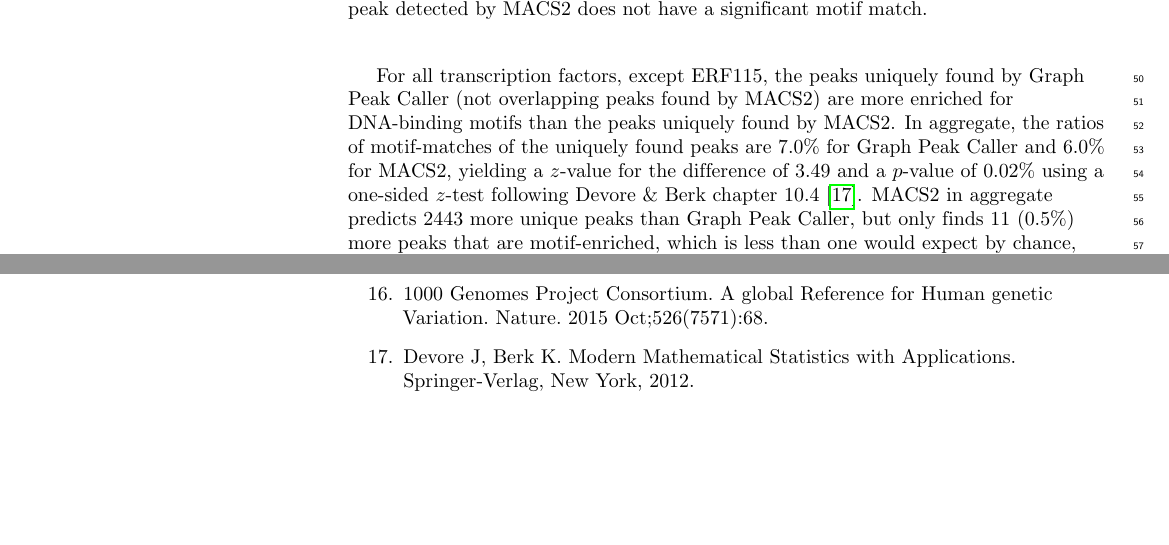
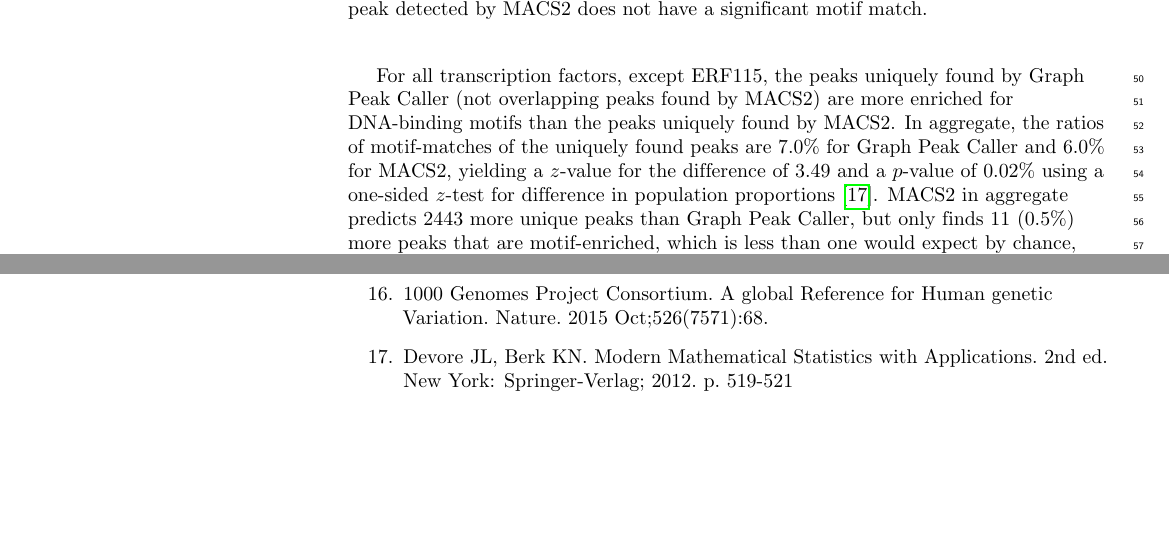
Before and after one commit to uio-bmi/graph_peak_caller_paper, a LaTeX document (graph_peak_caller.tex): two parts of pages 4 and 10 of 10, joined at a grey line, cut so that both start at the same text. Compiled offline with pdfLaTeX.

Commit message:
updated book citation

```diff
--- a/graph_peak_caller.tex
+++ b/graph_peak_caller.tex
@@ -298,7 +298,7 @@ factor that matches a DNA-binding motif. The peak detected by Graph Peak Caller
 \end{figure}
 
 
-For all transcription factors, except ERF115, the peaks uniquely found by Graph Peak Caller (not overlapping peaks found by MACS2) are more enriched for DNA-binding motifs than the peaks uniquely found by MACS2. In aggregate, the ratios of motif-matches of the uniquely found peaks are $7.0\%$ for Graph Peak Caller and $6.0\%$ for MACS2, yielding a $z$-value for the difference of $3.49$ and a $p$-value of $0.02\%$ using a one-sided $z$-test following Devore \& Berk chapter 10.4~\cite{devoreberk}. MACS2 in aggregate predicts 2443 more unique peaks than Graph Peak Caller, but only finds $11$ ($0.5\%$) more peaks that are motif-enriched, which is less than one would expect by chance, since the false discovery rate of motif-matches is controlled at $5\%$. Fig~\ref{motif_enrichment_reads} shows one of the cases on chromosome 1 where Graph Peak Caller detects a peak that is not detected by MACS2, due to that the input reads are aligned against an indel that is not part of the linear reference genome.
+For all transcription factors, except ERF115, the peaks uniquely found by Graph Peak Caller (not overlapping peaks found by MACS2) are more enriched for DNA-binding motifs than the peaks uniquely found by MACS2. In aggregate, the ratios of motif-matches of the uniquely found peaks are $7.0\%$ for Graph Peak Caller and $6.0\%$ for MACS2, yielding a $z$-value for the difference of $3.49$ and a $p$-value of $0.02\%$ using a one-sided $z$-test for difference in population proportions~\cite{devoreberk}. MACS2 in aggregate predicts 2443 more unique peaks than Graph Peak Caller, but only finds $11$ ($0.5\%$) more peaks that are motif-enriched, which is less than one would expect by chance, since the false discovery rate of motif-matches is controlled at $5\%$. Fig~\ref{motif_enrichment_reads} shows one of the cases on chromosome 1 where Graph Peak Caller detects a peak that is not detected by MACS2, due to that the input reads are aligned against an indel that is not part of the linear reference genome.
 
 The peaks found uniquely by Graph Peak Caller have more than twice the number of basepairs not part of the linear reference genome, compared to the peaks found by Graph Peak Caller that also have been found by MACS2 (Table~S2). Fig~\ref{motif_plots} shows the proportion of peaks enriched for DNA-binding motifs for the peaks that are uniquely found by each peak caller (for a similar plot including all peaks, see Fig S1). As seen in the figure, Graph Peak Caller has a better correspondence between high peak scores and motif enrichment for all transcription factors, except ERF115.
 
@@ -496,8 +496,8 @@ Arabidopsis Genome Initiative. Analysis of the Genome Sequence of the flowering
 1000 Genomes Project Consortium. A global Reference for Human genetic Variation. Nature. 2015 Oct;526(7571):68.
 
 \bibitem{devoreberk}
-  Devore J, Berk K. Modern Mathematical Statistics with Applications.
-  Springer-Verlag, New York, 2012.
+  Devore JL, Berk KN. Modern Mathematical Statistics with Applications. 2nd ed.
+  New York: Springer-Verlag; 2012. p. 519-521
 
 
 \end{thebibliography}
```
